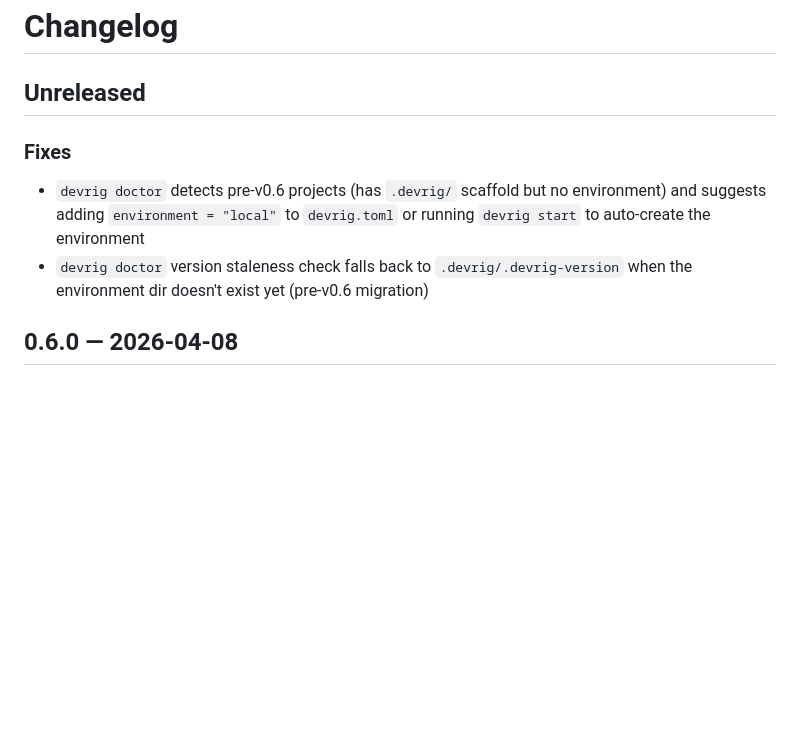
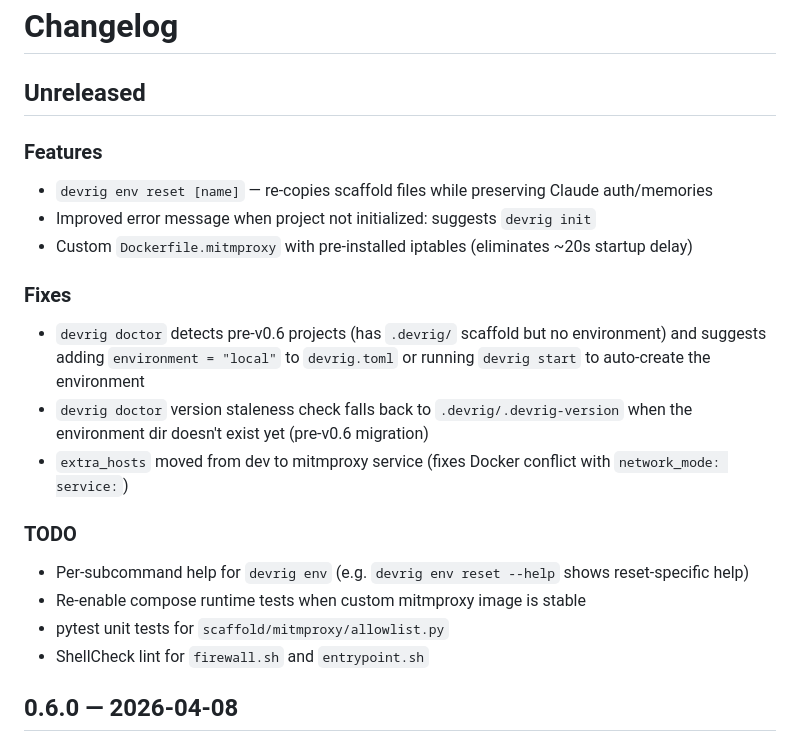
Before and after one commit to fuho/devrig, a Markdown page: CHANGELOG.md, the part around the change. Drawn GitHub-style; blank space fills up the shorter version.

Commit message:
docs: update unreleased changelog with recent fixes and TODOs
Co-Authored-By: Claude Opus 4.6 (1M context) <noreply@anthropic.com>

```diff
--- a/CHANGELOG.md
+++ b/CHANGELOG.md
@@ -1,11 +1,25 @@
 # Changelog
 
 ## Unreleased
+
+### Features
+
+- `devrig env reset [name]` — re-copies scaffold files while preserving Claude auth/memories
+- Improved error message when project not initialized: suggests `devrig init`
+- Custom `Dockerfile.mitmproxy` with pre-installed iptables (eliminates ~20s startup delay)
 
 ### Fixes
 
 - `devrig doctor` detects pre-v0.6 projects (has `.devrig/` scaffold but no environment) and suggests adding `environment = "local"` to `devrig.toml` or running `devrig start` to auto-create the environment
 - `devrig doctor` version staleness check falls back to `.devrig/.devrig-version` when the environment dir doesn't exist yet (pre-v0.6 migration)
+- `extra_hosts` moved from dev to mitmproxy service (fixes Docker conflict with `network_mode: service:`)
+
+### TODO
+
+- Per-subcommand help for `devrig env` (e.g. `devrig env reset --help` shows reset-specific help)
+- Re-enable compose runtime tests when custom mitmproxy image is stable
+- pytest unit tests for `scaffold/mitmproxy/allowlist.py`
+- ShellCheck lint for `firewall.sh` and `entrypoint.sh`
 
 ## 0.6.0 — 2026-04-08
 
```
